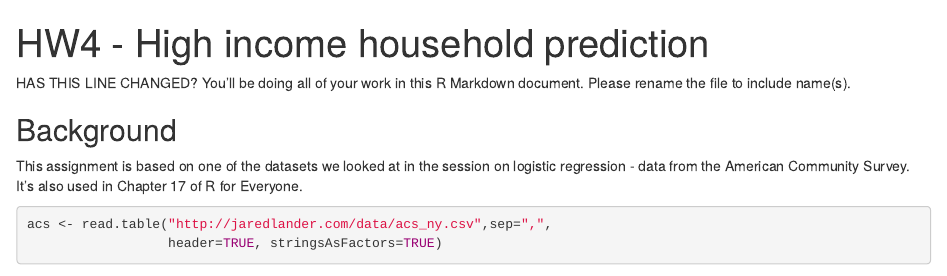
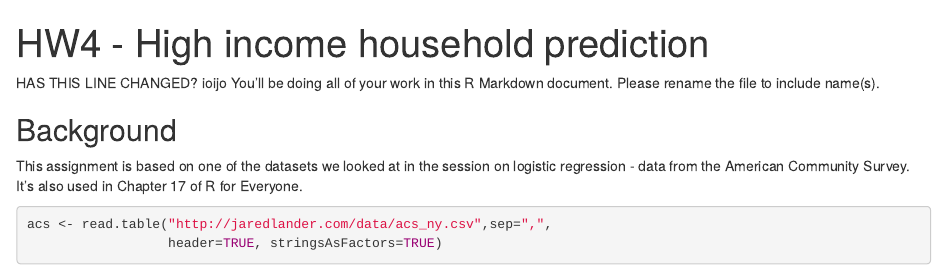
Before and after one commit to jbsarna/hw4_git, an R Markdown document (hw4.1.rmd): the page in a window 1100 px wide, from its top. Rendered offline with R 4.5, knitr and Pandoc, with nearby package versions; some code elsewhere in the file could not run offline.

Commit message:
still checking

````diff
--- a/hw4.1.rmd
+++ b/hw4.1.rmd
@@ -8,7 +8,7 @@ Class: MIS 680
 ```{r setup, include=FALSE}
 knitr::opts_chunk$set(echo = TRUE)
 ```
-HAS THIS LINE CHANGED?
+HAS THIS LINE CHANGED? ioijo
 You'll be doing all of your work in this R Markdown document. Please rename the file
 to include name(s).
 
````
